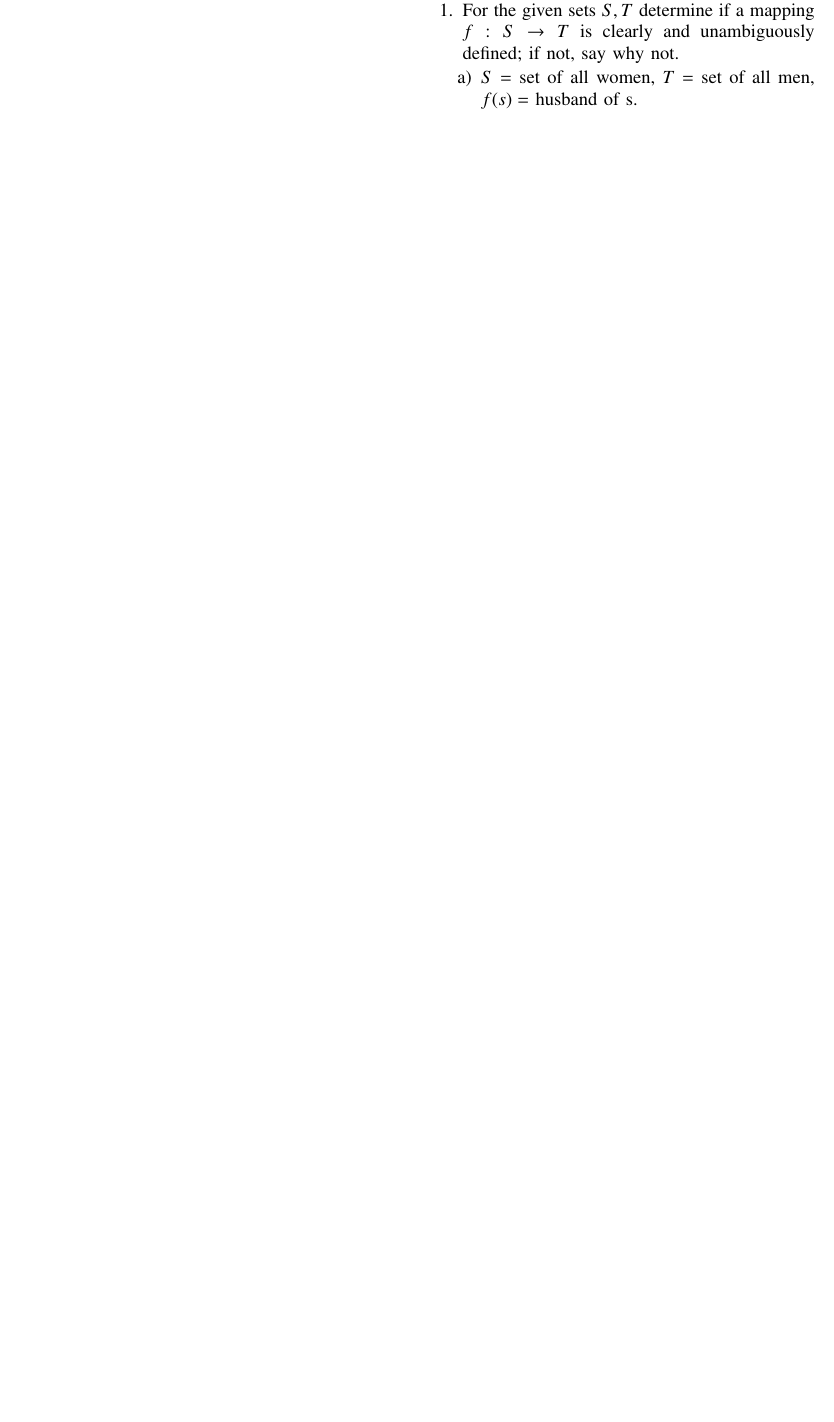
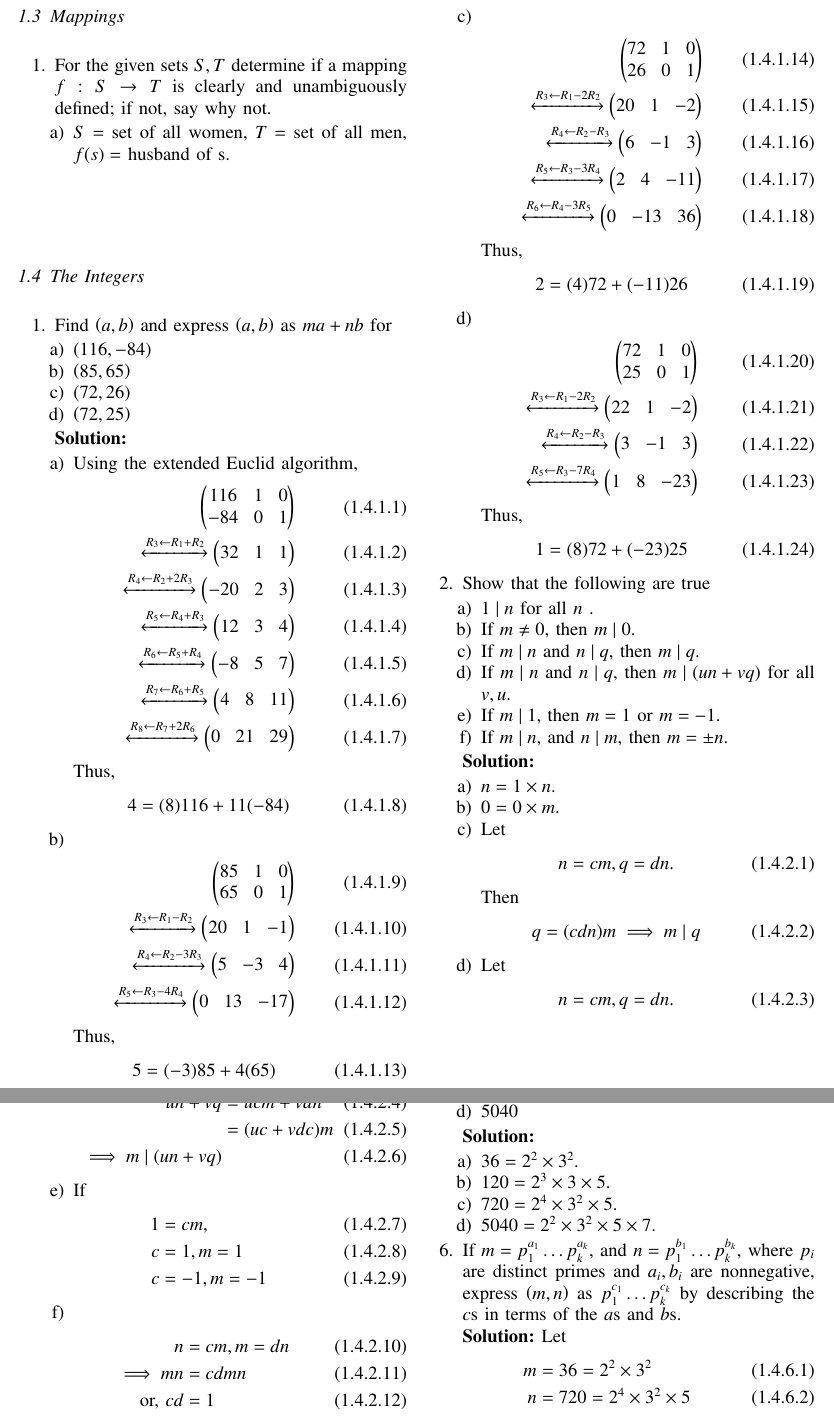
Before and after one commit to gadepall/herstein, a LaTeX paper (main.tex, which reads chapters/1/1.5.tex): part of page 4 of 10 before the commit and two parts of pages 5 and 6 of 12 after it, the two joined at a grey line, cut at the place of the change, the shorter picture padded with empty space. Compiled offline with pdfLaTeX.

Commit message:
Add existing files

```diff
--- /dev/null
+++ b/chapters/1/1.5.tex
@@ -0,0 +1,156 @@
+\renewcommand{\theequation}{\theenumi}
+
+\begin{enumerate}[label=\arabic*.,ref=\thesubsection.\theenumi]
+		\numberwithin{equation}{enumi}
+	\item Find $\brak{a,b}$ and express $\brak{a,b}$ as $ma+nb$ for
+\begin{enumerate}
+	\item $\brak{116,-84}$
+	\item $\brak{85,65}$
+	\item $\brak{72,26}$
+	\item $\brak{72, 25}$
+\end{enumerate}
+\solution
+\begin{enumerate}
+	\item Using the extended Euclid algorithm,
+		\begin{align}
+			\myvec{116 & 1 & 0
+			\\
+			-84 & 0 & 1
+			}
+			\\
+			\xleftrightarrow[]{R_3\leftarrow R_1 + R_2}
+			\myvec{ 32 & 1 & 1}
+			\\
+			\xleftrightarrow[]{R_4\leftarrow R_2 + 2R_3}
+			\myvec{ -20 & 2 & 3}
+			\\
+			\xleftrightarrow[]{R_5\leftarrow R_4 + R_3}
+			\myvec{ 12 & 3 & 4}
+			\\
+			\xleftrightarrow[]{R_6\leftarrow R_5 + R_4}
+			\myvec{ -8 & 5 & 7}
+			\\
+			\xleftrightarrow[]{R_7\leftarrow R_6 + R_5}
+			\myvec{ 4 & 8 & 11}
+			\\
+			\xleftrightarrow[]{R_8\leftarrow R_7 + 2R_6}
+			\myvec{ 0 & 21 & 29}
+		\end{align}
+		Thus,
+		\begin{align}
+			4 = (8)116 + 11(-84)
+		\end{align}
+
+	\item
+		\begin{align}
+			\myvec{85 & 1 & 0
+			\\
+			65 & 0 & 1
+			}
+			\\
+			\xleftrightarrow[]{R_3\leftarrow R_1 - R_2}
+			\myvec{ 20 & 1 & -1}
+			\\
+			\xleftrightarrow[]{R_4\leftarrow R_2 - 3R_3}
+			\myvec{ 5 & -3 & 4}
+			\\
+			\xleftrightarrow[]{R_5\leftarrow R_3 -4 R_4}
+			\myvec{ 0 & 13 & -17}
+		\end{align}
+		Thus,
+		\begin{align}
+			5 = (-3)85 + 4(65)
+		\end{align}
+	\item
+		\begin{align}
+			\myvec{72 & 1 & 0
+			\\
+			26 & 0 & 1
+			}
+			\\
+			\xleftrightarrow[]{R_3\leftarrow R_1 - 2R_2}
+			\myvec{ 20 & 1 & -2}
+			\\
+			\xleftrightarrow[]{R_4\leftarrow R_2 - R_3}
+			\myvec{ 6 & -1 & 3}
+			\\
+			\xleftrightarrow[]{R_5\leftarrow R_3 -3 R_4}
+			\myvec{ 2 & 4 & -11}
+			\\
+			\xleftrightarrow[]{R_6\leftarrow R_4 -3 R_5}
+			\myvec{ 0 & -13 & 36}
+		\end{align}
+		Thus,
+		\begin{align}
+			2 = (4)72 + (-11)26
+		\end{align}
+	\item
+		\begin{align}
+			\myvec{72 & 1 & 0
+			\\
+			25 & 0 & 1
+			}
+			\\
+			\xleftrightarrow[]{R_3\leftarrow R_1 - 2R_2}
+			\myvec{ 22 & 1 & -2}
+			\\
+			\xleftrightarrow[]{R_4\leftarrow R_2 - R_3}
+			\myvec{ 3 & -1 & 3}
+			\\
+			\xleftrightarrow[]{R_5\leftarrow R_3 -7 R_4}
+			\myvec{ 1 & 8 & -23}
+		\end{align}
+		Thus,
+		\begin{align}
+			1 = (8)72 + (-23)25
+		\end{align}
+\end{enumerate}
+\item Show that the following are true
+\begin{enumerate}
+	\item $1 \mid n$ for all $n$ .
+	\item If $m \ne 0$, then $m \mid 0$.
+	\item If $m \mid n$ and $n \mid q$, then $m \mid q$.
+	\item If $m \mid n$ and $n \mid q$, then $m \mid \brak{un+vq}$ for all $v, u$.
+	\item If $m \mid 1$, then $m = 1$ or $m = -1$.
+	\item If $m \mid n$, and $n \mid m$, then $m = \pm n$.
+\end{enumerate}
+\solution
+\begin{enumerate}
+	\item  $n = 1\times n$.
+	\item $ 0 = 0 \times m$.
+	\item Let
+		\begin{align}
+		n = cm, q = dn.
+		\end{align}
+			  Then
+		\begin{align}
+			q = (cdn)m \implies m \mid q
+		\end{align}
+	\item Let
+		\begin{align}
+		n = cm, q = dn.
+		\end{align}
+			  Then
+		\begin{align}
+			un+vq &= ucm + vdn
+			\\
+			&=(uc+ vdc)m
+			\\
+			\implies m \mid (un+vq)
+		\end{align}
+	\item If
+		\begin{align}
+			1 &= cm,
+\\
+			c &= 1, m = 1
+			\\
+			c &= -1, m = -1
+		\end{align}
+	\item
+		\begin{align}
+			n &= cm, m = dn
+			\\
+			\implies mn &= cdmn
+			\\
+			\text{or, } cd &=1
+		\end{align}
@@ -0,0 +208,19 @@
+	\item 5040
+\end{enumerate}
+\solution
+\begin{enumerate}
+\item $36 = 2^2\times 3^2$.
+\item $120 = 2^3\times 3 \times 5$.
+\item $720 = 2^4\times 3^2 \times 5$.
+\item $5040 = 2^2\times 3^2 \times 5 \times 7$.
+\end{enumerate}
+\item If $m = p_{1}^{a_1} \dots p_{k}^{a_k}$, and
+$n = p_{1}^{b_1} \dots p_{k}^{b_k}$, where $p_i$ are distinct primes and $a_i, b_i$ are nonnegative, express
+$\brak{m,n}$ as $ p_{1}^{c_1} \dots p_{k}^{c_k}$ by describing the $c$s in terms of the $a$s and $b$s.
+\\
+\solution Let
+\begin{align}
+	m &= 36 = 2^2\times 3^2
+\\
+	n&=720 = 2^4\times 3^2 \times 5
+\end{align}
--- a/main.tex
+++ b/main.tex
@@ -284,6 +284,8 @@ Abstract Algebra
 \input{./chapters/1/1.2.tex}
 \subsection{Mappings}
 \input{./chapters/1/1.3.tex}
+\subsection{The Integers}
+\input{./chapters/1/1.5.tex}
 \subsection{Mathematical Induction}
 \input{./chapters/1/1.6.tex}
 \subsection{Complex Numbers}
```
Also changed, not shown: main.pdf, chapters/1/1.5.tex (73 more changed lines), 4 other files.
